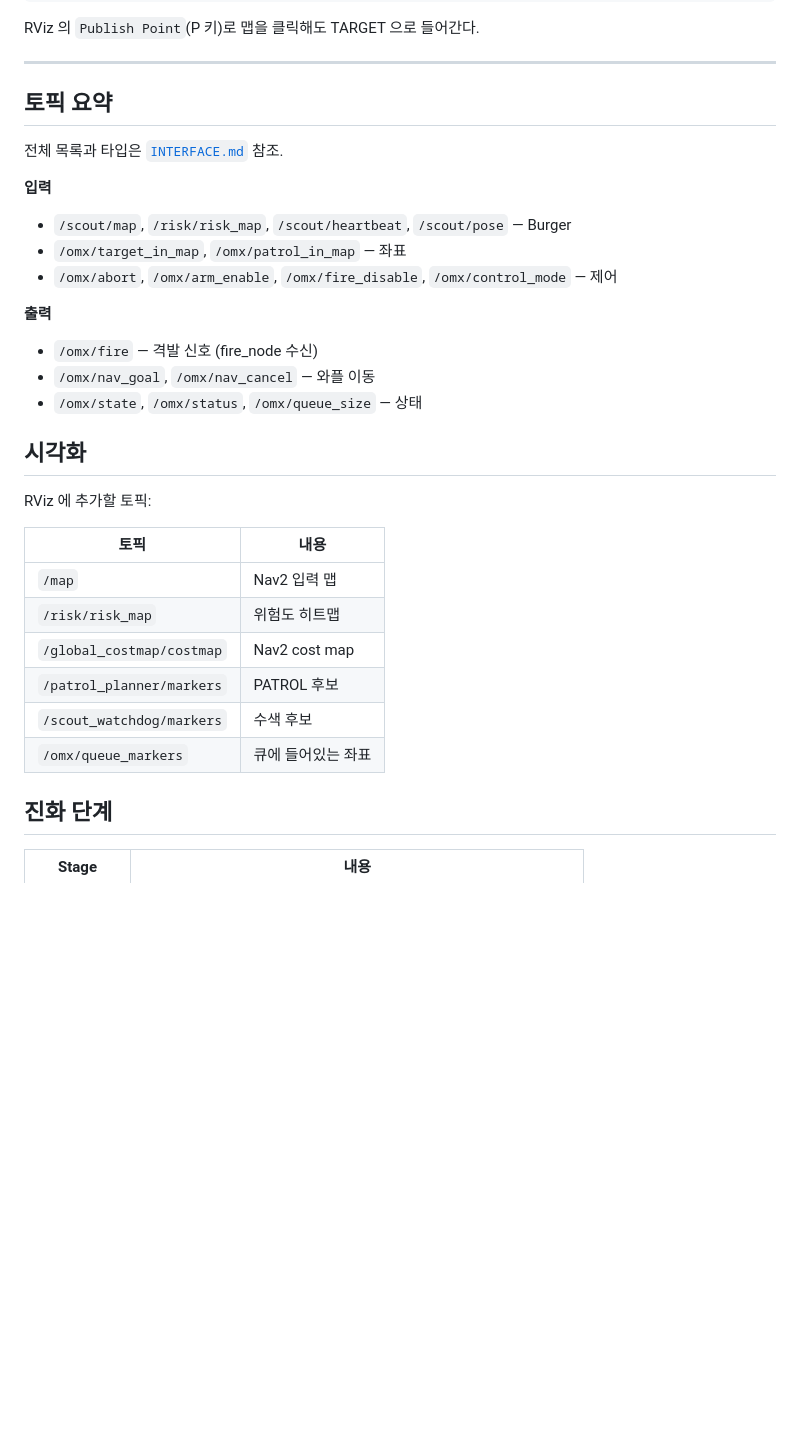
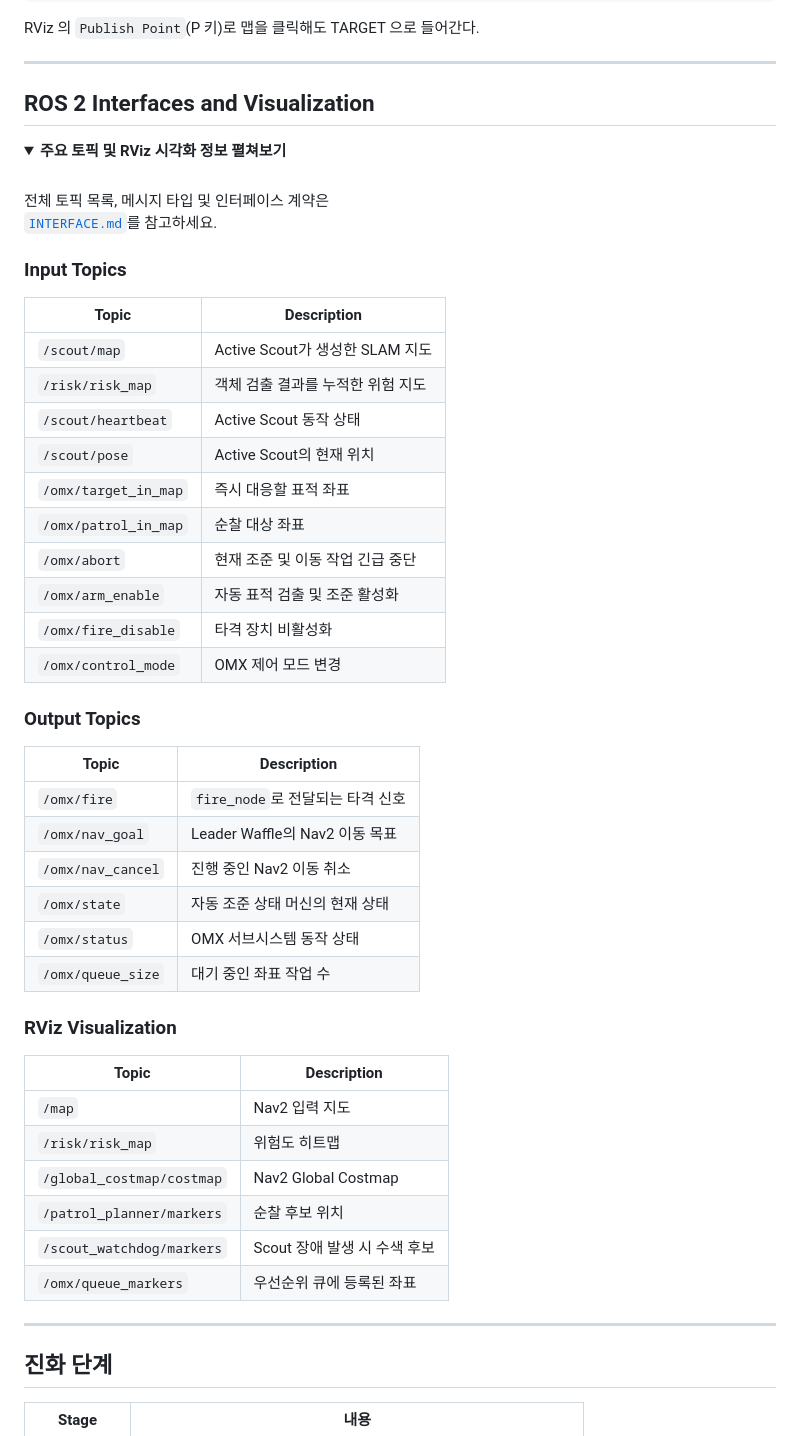
Before and after one commit to dladyddn133-creator/omx_aim, a Markdown page: README.md, the part around the change. Drawn GitHub-style; folded sections open; blank space fills up the shorter version.

Commit message:
Update README.md to enhance ROS 2 Interfaces section with detailed input/output topics and RViz visualization information

```diff
--- a/README.md
+++ b/README.md
@@ -231,32 +231,56 @@ RViz 의 `Publish Point`(P 키)로 맵을 클릭해도 TARGET 으로 들어간
 
 ---
 
-## 토픽 요약
+## ROS 2 Interfaces and Visualization
 
-전체 목록과 타입은 [`INTERFACE.md`](INTERFACE.md) 참조.
+<details>
+<summary><strong>주요 토픽 및 RViz 시각화 정보 펼쳐보기</strong></summary>
 
-**입력**
-- `/scout/map`, `/risk/risk_map`, `/scout/heartbeat`, `/scout/pose` — Burger
-- `/omx/target_in_map`, `/omx/patrol_in_map` — 좌표
-- `/omx/abort`, `/omx/arm_enable`, `/omx/fire_disable`, `/omx/control_mode` — 제어
+<br>
 
-**출력**
-- `/omx/fire` — 격발 신호 (fire_node 수신)
-- `/omx/nav_goal`, `/omx/nav_cancel` — 와플 이동
-- `/omx/state`, `/omx/status`, `/omx/queue_size` — 상태
+전체 토픽 목록, 메시지 타입 및 인터페이스 계약은
+[`INTERFACE.md`](INTERFACE.md)를 참고하세요.
 
-## 시각화
+### Input Topics
 
-RViz 에 추가할 토픽:
+| Topic | Description |
+|---|---|
+| `/scout/map` | Active Scout가 생성한 SLAM 지도 |
+| `/risk/risk_map` | 객체 검출 결과를 누적한 위험 지도 |
+| `/scout/heartbeat` | Active Scout 동작 상태 |
+| `/scout/pose` | Active Scout의 현재 위치 |
+| `/omx/target_in_map` | 즉시 대응할 표적 좌표 |
+| `/omx/patrol_in_map` | 순찰 대상 좌표 |
+| `/omx/abort` | 현재 조준 및 이동 작업 긴급 중단 |
+| `/omx/arm_enable` | 자동 표적 검출 및 조준 활성화 |
+| `/omx/fire_disable` | 타격 장치 비활성화 |
+| `/omx/control_mode` | OMX 제어 모드 변경 |
 
-| 토픽 | 내용 |
+### Output Topics
+
+| Topic | Description |
 |---|---|
-| `/map` | Nav2 입력 맵 |
+| `/omx/fire` | `fire_node`로 전달되는 타격 신호 |
+| `/omx/nav_goal` | Leader Waffle의 Nav2 이동 목표 |
+| `/omx/nav_cancel` | 진행 중인 Nav2 이동 취소 |
+| `/omx/state` | 자동 조준 상태 머신의 현재 상태 |
+| `/omx/status` | OMX 서브시스템 동작 상태 |
+| `/omx/queue_size` | 대기 중인 좌표 작업 수 |
+
+### RViz Visualization
+
+| Topic | Description |
+|---|---|
+| `/map` | Nav2 입력 지도 |
 | `/risk/risk_map` | 위험도 히트맵 |
-| `/global_costmap/costmap` | Nav2 cost map |
-| `/patrol_planner/markers` | PATROL 후보 |
-| `/scout_watchdog/markers` | 수색 후보 |
-| `/omx/queue_markers` | 큐에 들어있는 좌표 |
+| `/global_costmap/costmap` | Nav2 Global Costmap |
+| `/patrol_planner/markers` | 순찰 후보 위치 |
+| `/scout_watchdog/markers` | Scout 장애 발생 시 수색 후보 |
+| `/omx/queue_markers` | 우선순위 큐에 등록된 좌표 |
+
+</details>
+
+---
 
 ## 진화 단계
 
```
